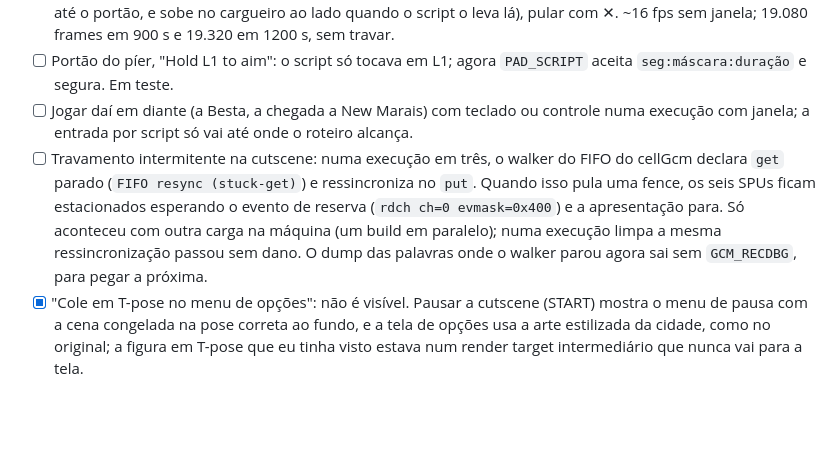
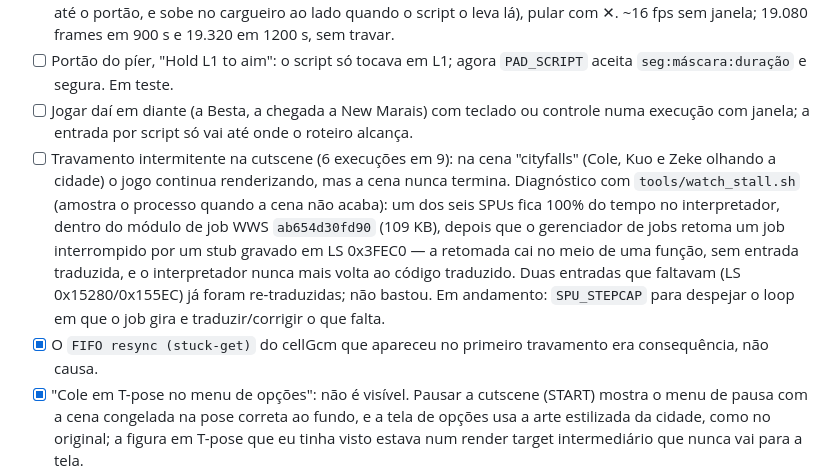
Before and after one commit to erikomis/infamous2-recomp, a Markdown page: ROADMAP.md, the part around the change. GitHub-like rendering; blank space fills up the shorter version.

Commit message:
docs(roadmap): cutscene stall diagnosis -- interpreted job after a stall-and-notify resume

```diff
--- a/ROADMAP.md
+++ b/ROADMAP.md
@@ -77,7 +77,8 @@ PRs abertos do upstream aplicados:
 - [x] Exercitar o gameplay: os prompts do tutorial respondem à entrada por script. Olhar com o analógico direito (a câmera sobe até a Besta), andar com o esquerdo ("Head towards the disturbance": Cole anda pelo Píer 13 até o portão, e sobe no cargueiro ao lado quando o script o leva lá), pular com ✕. ~16 fps sem janela; 19.080 frames em 900 s e 19.320 em 1200 s, sem travar.
 - [ ] Portão do píer, "Hold L1 to aim": o script só tocava em L1; agora `PAD_SCRIPT` aceita `seg:máscara:duração` e segura. Em teste.
 - [ ] Jogar daí em diante (a Besta, a chegada a New Marais) com teclado ou controle numa execução com janela; a entrada por script só vai até onde o roteiro alcança.
-- [ ] Travamento intermitente na cutscene: numa execução em três, o walker do FIFO do cellGcm declara `get` parado (`FIFO resync (stuck-get)`) e ressincroniza no `put`. Quando isso pula uma fence, os seis SPUs ficam estacionados esperando o evento de reserva (`rdch ch=0 evmask=0x400`) e a apresentação para. Só aconteceu com outra carga na máquina (um build em paralelo); numa execução limpa a mesma ressincronização passou sem dano. O dump das palavras onde o walker parou agora sai sem `GCM_RECDBG`, para pegar a próxima.
+- [ ] Travamento intermitente na cutscene (6 execuções em 9): na cena "cityfalls" (Cole, Kuo e Zeke olhando a cidade) o jogo continua renderizando, mas a cena nunca termina. Diagnóstico com `tools/watch_stall.sh` (amostra o processo quando a cena não acaba): um dos seis SPUs fica 100% do tempo no interpretador, dentro do módulo de job WWS `ab654d30fd90` (109 KB), depois que o gerenciador de jobs retoma um job interrompido por um stub gravado em LS 0x3FEC0 — a retomada cai no meio de uma função, sem entrada traduzida, e o interpretador nunca mais volta ao código traduzido. Duas entradas que faltavam (LS 0x15280/0x155EC) já foram re-traduzidas; não bastou. Em andamento: `SPU_STEPCAP` para despejar o loop em que o job gira e traduzir/corrigir o que falta.
+- [x] O `FIFO resync (stuck-get)` do cellGcm que apareceu no primeiro travamento era consequência, não causa.
 - [x] "Cole em T-pose no menu de opções": não é visível. Pausar a cutscene (START) mostra o menu de pausa com a cena congelada na pose correta ao fundo, e a tela de opções usa a arte estilizada da cidade, como no original; a figura em T-pose que eu tinha visto estava num render target intermediário que nunca vai para a tela.
 - [x] Trecho SPU interpretado (`LS 0x6C64`): eram cinco módulos `DA7ABA5E` embutidos no EBOOT que o gerenciador de jobs carrega em LS 0x6C00 e ninguém traduzia. `tools/lift_datamods.py` os traduz e registra como regiões de código; zero trechos longos no menu e ~30 fps nesse trecho (eram ~17).
 - [x] Áudio: a mixagem produz som (146 s gravados com `AUDIO_WAV`, pico 0,61, primeiro som aos 6 s). Falta só ouvir pelo alto-falante numa execução com janela.
```
